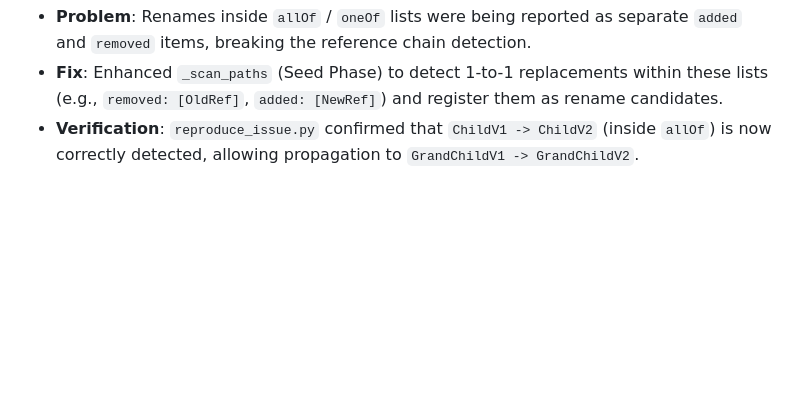
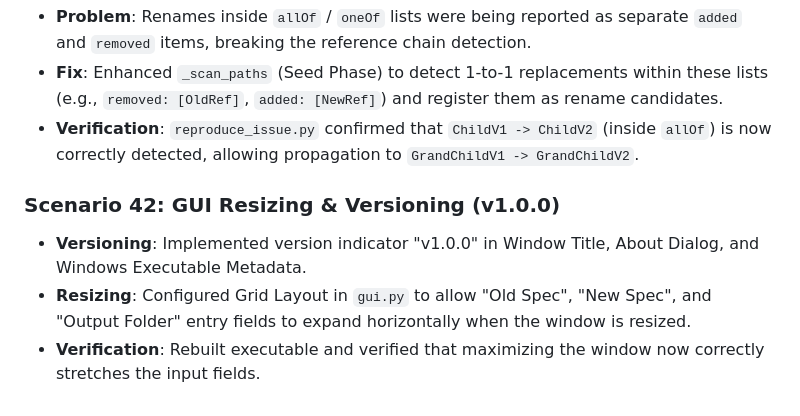
Before and after one commit to cernutog/openapi-diff-tool, a Markdown page: docs/context/walkthrough.md, the part around the change. GitHub-like rendering; blank space fills up the shorter version.

Commit message:
Docs: Added Scenario 42 (GUI Resizing & Versioning) to walkthrough

```diff
--- a/docs/context/walkthrough.md
+++ b/docs/context/walkthrough.md
@@ -445,3 +445,8 @@ Command: `python reproduce_issue.py`
 - **Problem**: Renames inside `allOf` / `oneOf` lists were being reported as separate `added` and `removed` items, breaking the reference chain detection.
 - **Fix**: Enhanced `_scan_paths` (Seed Phase) to detect 1-to-1 replacements within these lists (e.g., `removed: [OldRef]`, `added: [NewRef]`) and register them as rename candidates.
 - **Verification**: `reproduce_issue.py` confirmed that `ChildV1 -> ChildV2` (inside `allOf`) is now correctly detected, allowing propagation to `GrandChildV1 -> GrandChildV2`.
+
+### Scenario 42: GUI Resizing & Versioning (v1.0.0)
+- **Versioning**: Implemented version indicator "v1.0.0" in Window Title, About Dialog, and Windows Executable Metadata.
+- **Resizing**: Configured Grid Layout in `gui.py` to allow "Old Spec", "New Spec", and "Output Folder" entry fields to expand horizontally when the window is resized.
+- **Verification**: Rebuilt executable and verified that maximizing the window now correctly stretches the input fields.
```
